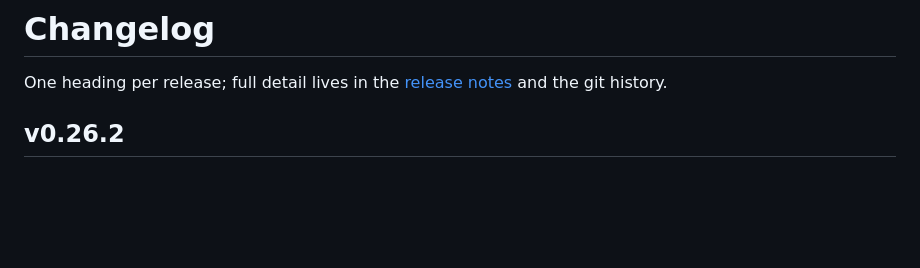
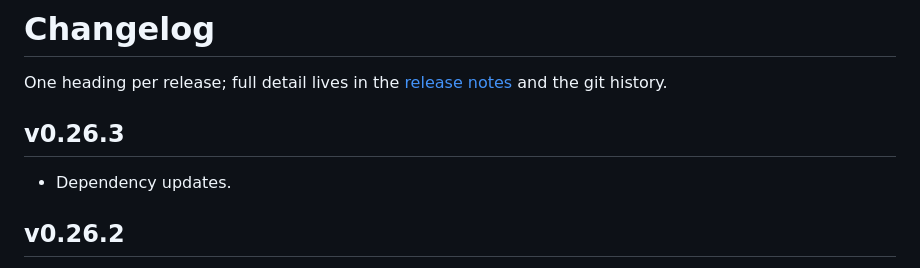
Before and after one commit to truvity/gemaal, a Markdown page: CHANGELOG.md, the part around the change. GitHub-like rendering; blank space fills up the shorter version.

Commit message:
docs(changelog): heading for the v0.26.3 release
Written by the shared auto-release workflow so that the tag names the commit that carries its own heading.

```diff
--- a/CHANGELOG.md
+++ b/CHANGELOG.md
@@ -2,6 +2,10 @@
 
 One heading per release; full detail lives in the [release
 notes](https://github.com/truvity/gemaal/releases) and the git history.
+
+## v0.26.3
+
+- Dependency updates.
 
 ## v0.26.2
 
```
